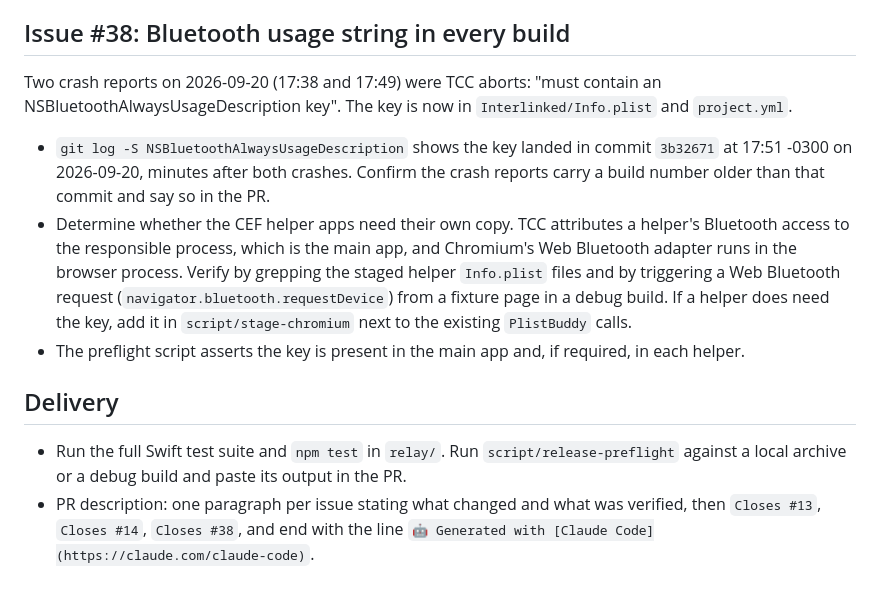
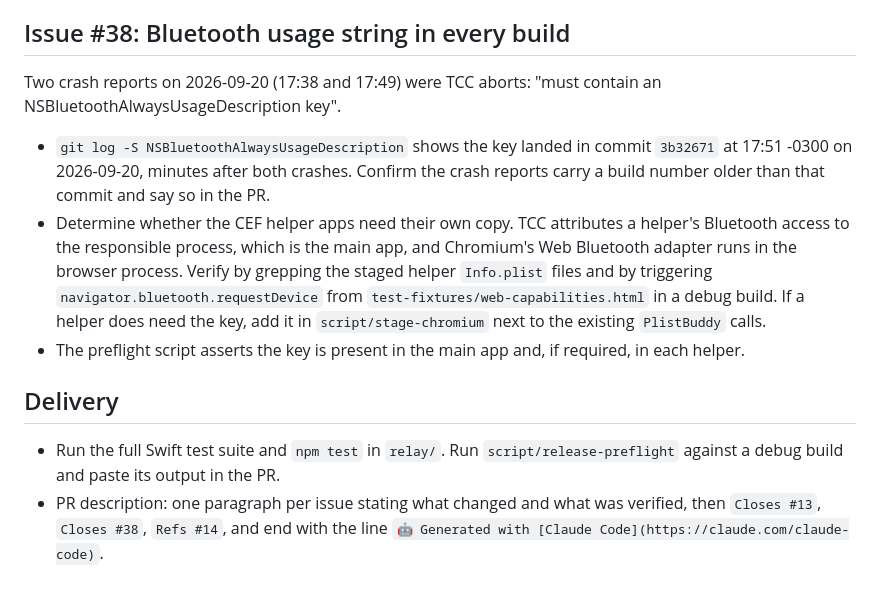
Before and after one commit to kiwi-init/interlinked, a Markdown page: prompts/release-pipeline.md, the part around one of its changes. Drawn GitHub-style.

```diff
--- a/prompts/release-pipeline.md
+++ b/prompts/release-pipeline.md
@@ -28,13 +32,13 @@ Open a PR on `ojowwalker77/interlinked` that closes #13, #14, and #38. Branch fr
 
 ## Issue #38: Bluetooth usage string in every build
 
-Two crash reports on 2026-09-20 (17:38 and 17:49) were TCC aborts: "must contain an NSBluetoothAlwaysUsageDescription key". The key is now in `Interlinked/Info.plist` and `project.yml`.
+Two crash reports on 2026-09-20 (17:38 and 17:49) were TCC aborts: "must contain an NSBluetoothAlwaysUsageDescription key".
 
 - `git log -S NSBluetoothAlwaysUsageDescription` shows the key landed in commit `3b32671` at 17:51 -0300 on 2026-09-20, minutes after both crashes. Confirm the crash reports carry a build number older than that commit and say so in the PR.
-- Determine whether the CEF helper apps need their own copy. TCC attributes a helper's Bluetooth access to the responsible process, which is the main app, and Chromium's Web Bluetooth adapter runs in the browser process. Verify by grepping the staged helper `Info.plist` files and by triggering a Web Bluetooth request (`navigator.bluetooth.requestDevice`) from a fixture page in a debug build. If a helper does need the key, add it in `script/stage-chromium` next to the existing `PlistBuddy` calls.
+- Determine whether the CEF helper apps need their own copy. TCC attributes a helper's Bluetooth access to the responsible process, which is the main app, and Chromium's Web Bluetooth adapter runs in the browser process. Verify by grepping the staged helper `Info.plist` files and by triggering `navigator.bluetooth.requestDevice` from `test-fixtures/web-capabilities.html` in a debug build. If a helper does need the key, add it in `script/stage-chromium` next to the existing `PlistBuddy` calls.
 - The preflight script asserts the key is present in the main app and, if required, in each helper.
 
 ## Delivery
 
-- Run the full Swift test suite and `npm test` in `relay/`. Run `script/release-preflight` against a local archive or a debug build and paste its output in the PR.
-- PR description: one paragraph per issue stating what changed and what was verified, then `Closes #13`, `Closes #14`, `Closes #38`, and end with the line `🤖 Generated with [Claude Code](https://claude.com/claude-code)`.
+- Run the full Swift test suite and `npm test` in `relay/`. Run `script/release-preflight` against a debug build and paste its output in the PR.
+- PR description: one paragraph per issue stating what changed and what was verified, then `Closes #13`, `Closes #38`, `Refs #14`, and end with the line `🤖 Generated with [Claude Code](https://claude.com/claude-code)`.
```
Also changed, not shown: other parts of prompts/release-pipeline.md (+22 -18 lines).
